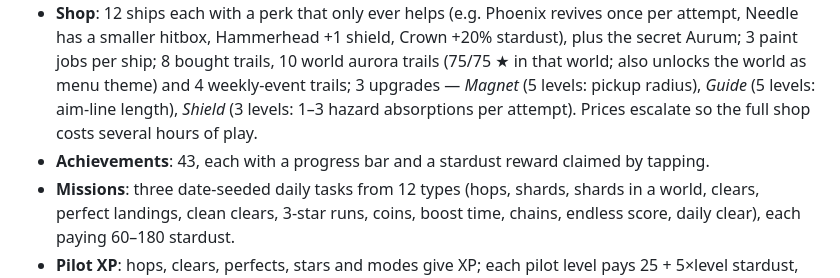
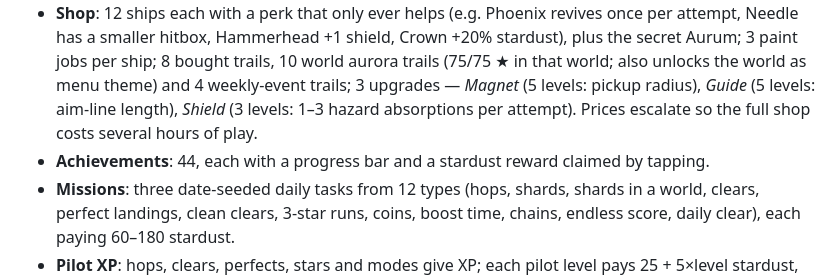
Before and after one commit to SubToFeralsloth11/starhop, a Markdown page: docs/SPEC.md, the part around the change. Drawn GitHub-style.

Commit message:
Correct trophy count to 44 in spec and README

```diff
--- a/docs/SPEC.md
+++ b/docs/SPEC.md
@@ -52,7 +52,7 @@ Difficulty rises within each world (more hops, tighter gaps, more/faster hazards
 - Level *n* unlocks when level *n − 1* of the same world is cleared. Level 1 of a world unlocks when the previous world's level 25 is cleared **and** the total star count meets the world's star requirement: `[0, 35, 80, 130, 185, 245, 310, 380, 450, 520]`.
 - **Stardust** rewards: +1 per hop, +5 per shard, +10 + 2×world per clear, +3 per perfect landing, +1 per chain hop, +2 per coin, +15 per *new* star, +150 per new gold shard, +40 per new mutator medal. **Replay fatigue**: the farmable part (everything except new stars, gold and medals) pays in full for the first 3 clears of a level per day, then halves per extra clear down to 10%. Ship perks and ascension multiply the total. Endless: +1 per hop. Zen: +1 per 2 hops. Daily challenge first clear each day: +100. Shard Hunt first win each day: +60. Weekly: +60 per stage, +300 for finishing. Time Attack: +200 + 20×world first finish, +30 after.
 - **Shop**: 12 ships each with a perk that only ever helps (e.g. Phoenix revives once per attempt, Needle has a smaller hitbox, Hammerhead +1 shield, Crown +20% stardust), plus the secret Aurum; 3 paint jobs per ship; 8 bought trails, 10 world aurora trails (75/75 ★ in that world; also unlocks the world as menu theme) and 4 weekly-event trails; 3 upgrades — *Magnet* (5 levels: pickup radius), *Guide* (5 levels: aim-line length), *Shield* (3 levels: 1–3 hazard absorptions per attempt). Prices escalate so the full shop costs several hours of play.
-- **Achievements**: 43, each with a progress bar and a stardust reward claimed by tapping.
+- **Achievements**: 44, each with a progress bar and a stardust reward claimed by tapping.
 - **Missions**: three date-seeded daily tasks from 12 types (hops, shards, shards in a world, clears, perfect landings, clean clears, 3-star runs, coins, boost time, chains, endless score, daily clear), each paying 60–180 stardust.
 - **Pilot XP**: hops, clears, perfects, stars and modes give XP; each pilot level pays 25 + 5×level stardust, every 5 levels a new title.
 - **Star chests**: one per 25 stars ever earned; each holds a paint job or 100–300 stardust (deterministic per chest).
```
